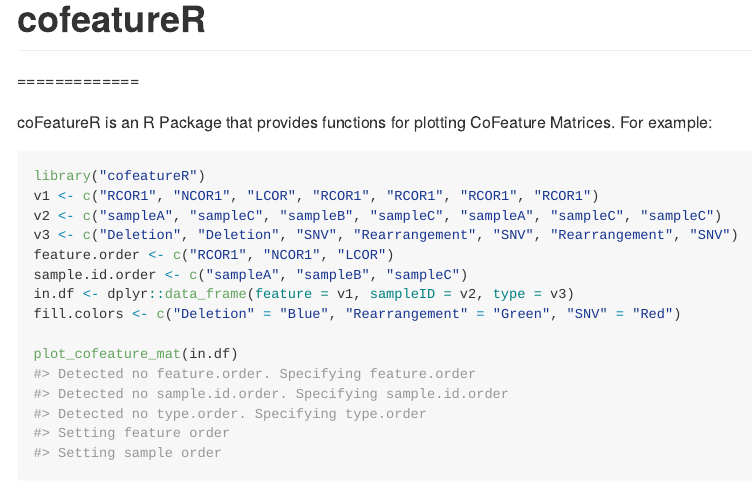
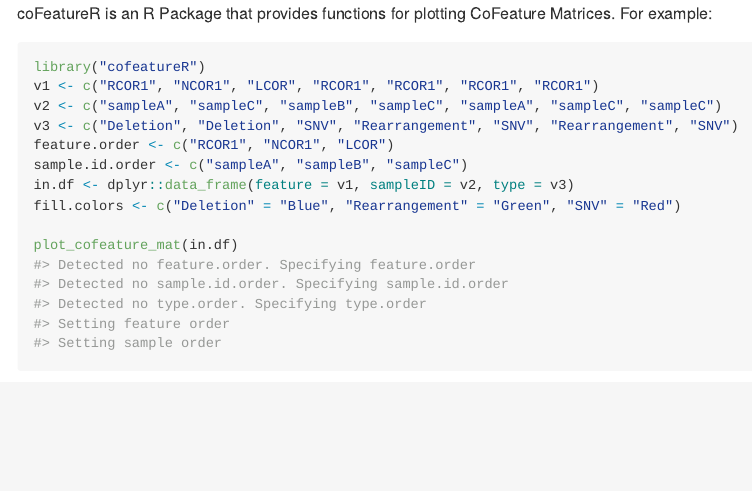
Before and after one commit to tinyheero/cofeatureR, an R Markdown document (README.Rmd): the page in a window 1100 px wide, from its top. The pictures show the output file README.md that the author committed with the source, drawn offline in the style of GitHub.

Commit message:
Cleaning and Adding Makefile

````diff
--- a/README.Rmd
+++ b/README.Rmd
@@ -13,9 +13,6 @@
   fig.path = "README-"
 )
 ```
-
-# cofeatureR
-=============
 
 coFeatureR is an R Package that provides functions for plotting CoFeature Matrices. For example:
 
````
Also changed, not shown: README.md, 1 other file.
